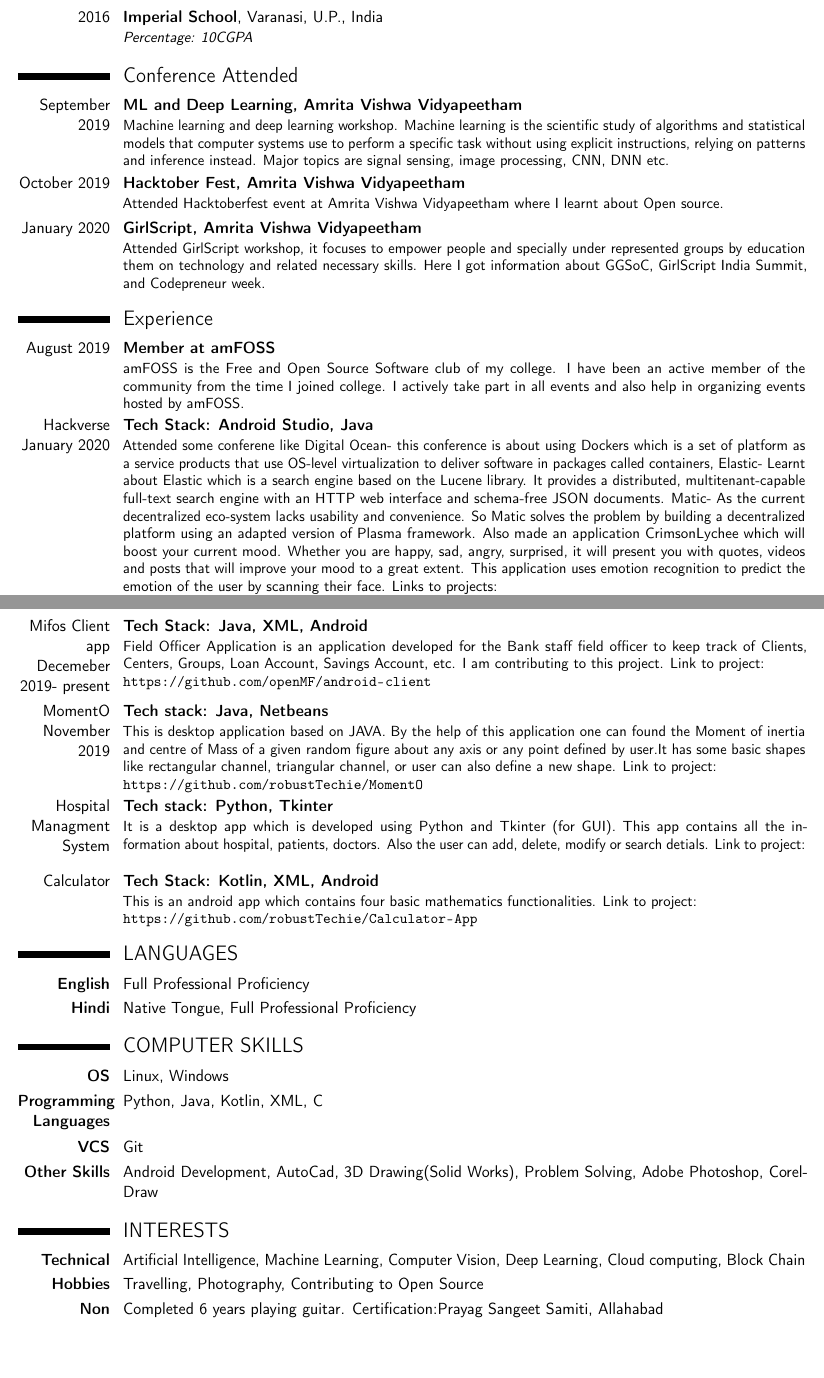
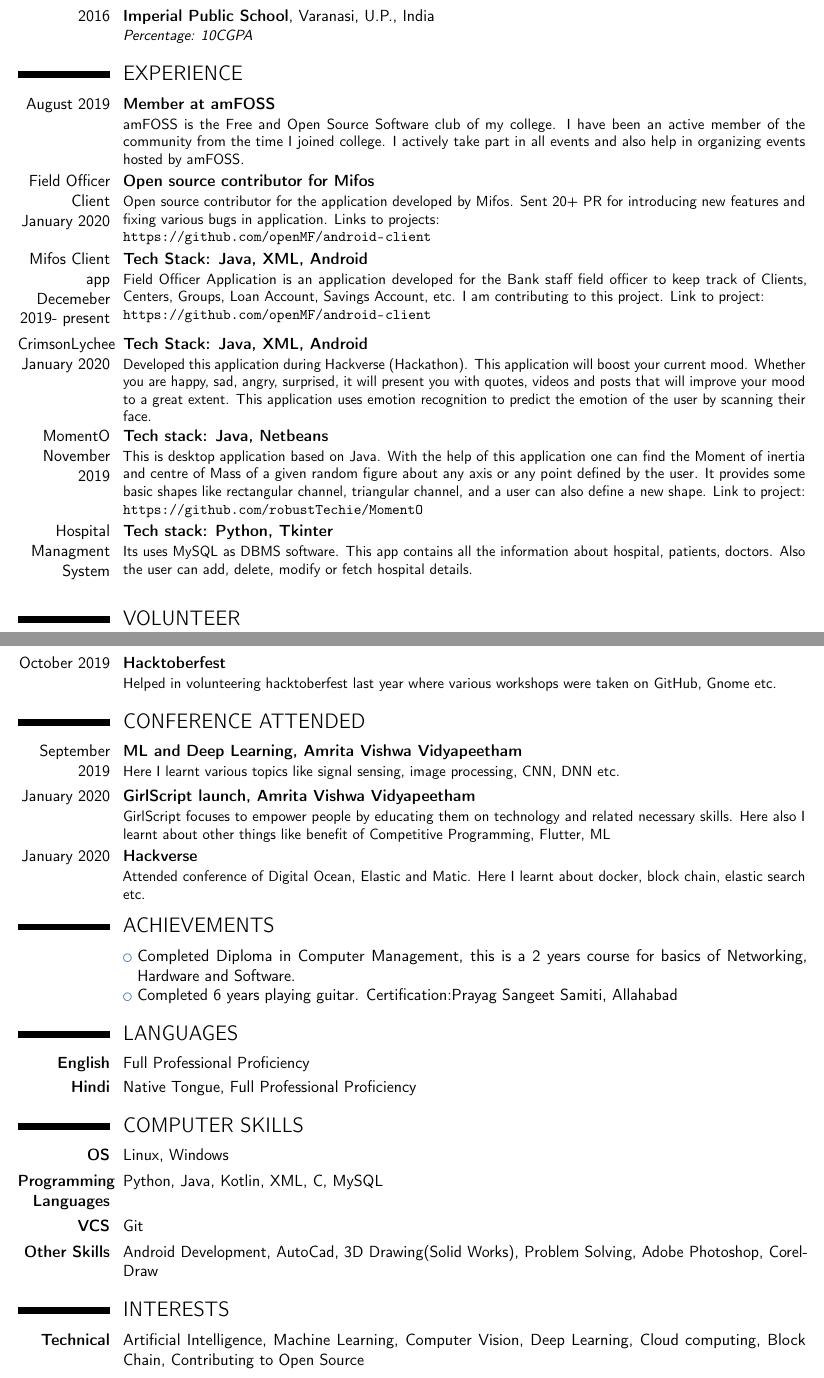
Before and after one commit to iamsh4shank/curriculam-vitae, a LaTeX CV (cv.tex): two parts of pages 1 and 2 of 2, joined at a grey line, cut so that both start at the same text, the shorter picture padded with empty space. Compiled offline with pdfLaTeX.

Commit message:
Update cv.tex

```diff
--- a/cv.tex
+++ b/cv.tex
@@ -22,7 +22,7 @@
 \name{}{Shashank Priyadarshi}
 \address{Kollam, Kerala}{India}% optional, remove / comment the line if not wanted; the "postcode city" and "country" arguments can be omitted or provided empty
 \phone[mobile]{+91 9936596075}                   % optional, remove / comment the line if not wanted; the optional "type" of the phone can be "mobile" (default), "fixed" or "fax"
-\email{shashank.amrita75@gmail.com}                               % optional, remove / comment the line if not wanted
+\email{s.priyadarshi629@gmail.com}                               % optional, remove / comment the line if not wanted
 \homepage{robustTechie.github.io}                         % optional, remove / comment the line if not wanted
 \social[linkedin]{robustTechie}                        % optional, remove / comment the line if not wanted
 \social[twitter]{robustTechie}                             % optional, remove / comment the line if not wanted
@@ -53,37 +53,41 @@
 {\textit{CGPA: 9.2/10}}{}  % arguments 3 to 6 can be left empty
 \cventry{2018}{Sunbeam English School}{}{Varanasi, U.P., India}{}
 {\textit{Percentage: 92.6\%  }}{}  % arguments 3 to 6 can be left empty
-\cventry{2016}{Imperial School}{}{Varanasi, U.P., India}{}
+\cventry{2016}{Imperial Public School}{}{Varanasi, U.P., India}{}
 {\textit{Percentage: 10CGPA  }}{}  % arguments 3 to 6 can be left empty
 
-\section{Conference Attended}
-\cventry{September 2019}{ML and Deep Learning, Amrita Vishwa Vidyapeetham}{}{}{}
-{Machine learning and deep learning workshop. Machine learning is the scientific study of algorithms and statistical models that computer systems use to perform a specific task without using explicit instructions, relying on patterns and inference instead. Major topics are signal sensing, image processing, CNN, DNN etc.}
-\cventry{October 2019}{Hacktober Fest, Amrita Vishwa Vidyapeetham}{}{}{}
-{Attended Hacktoberfest event at Amrita Vishwa Vidyapeetham where I learnt about Open source.}
-\cventry{January 2020}{GirlScript, Amrita Vishwa Vidyapeetham}{}{}{}
-{Attended GirlScript workshop, it focuses to empower people and specially under represented groups by education them on technology and related necessary skills. Here I got information about GGSoC, GirlScript India Summit, and Codepreneur week. }
-
-\section{Experience}
+\section{EXPERIENCE}
 \cventry{August 2019}{Member at amFOSS}{}{}{}
 {amFOSS is the Free and Open Source Software club of my college. I have been an active member of the community from the time I joined college. I actively take part in all events and also help in organizing events hosted by amFOSS.}
-\cventry{Hackverse January 2020}{Tech Stack: Android Studio, Java}{}{}{}
-{Attended some conferene like Digital Ocean- this conference is about using Dockers which is a set of platform as a service products that use OS-level virtualization to deliver software in packages called containers, Elastic- Learnt about Elastic which is a search engine based on the Lucene library. It provides a distributed, multitenant-capable full-text search engine with an HTTP web interface and schema-free JSON documents. Matic- As the current decentralized eco-system lacks usability and convenience. So Matic solves the problem by building a decentralized platform using an adapted version of Plasma framework. Also made an application CrimsonLychee which will boost your current mood. Whether you are happy, sad, angry, surprised, it will present you with quotes, videos and posts that will improve your mood to a great extent. This application uses emotion recognition to predict the emotion of the user by scanning their face. Links to projects:{\newline}
-\url{https://github.com/AwesomeFruitSalad/CrimsonLychee}}{}  % arguments 3 to 6 can be left empty
-
-
-\section{PROJECTS}
+\cventry{Field Officer Client January 2020}{ Open source contributor for Mifos}{}{}{}
+{ Open source contributor for the application developed by Mifos. Sent 20+ PR for introducing new features and fixing various bugs in application. Links to projects:{\newline}
+\url{https://github.com/openMF/android-client}}{}  % arguments 3 to 6 can be left empty
 \cventry{Mifos Client app Decemeber 2019- present}{Tech Stack: Java, XML, Android}{}{}{}
 {Field Officer Application is an application developed for the Bank staff field officer to keep track of Clients, Centers, Groups, Loan Account, Savings Account, etc. I am contributing to this project. Link to project:{\newline}
 \url{https://github.com/openMF/android-client}}{}  % arguments 3 to 6 can be left empty
+\cventry{CrimsonLychee January 2020}{Tech Stack: Java, XML, Android}{}{}{}
+{Developed this application during Hackverse (Hackathon). This application will boost your current mood. Whether you are happy, sad, angry, surprised, it will present you with quotes, videos and posts that will improve your mood to a great extent. This application uses emotion recognition to predict the emotion of the user by scanning their face.}
 \cventry{MomentO November 2019}{Tech stack: Java, Netbeans}{}{}{}
-{This is desktop application based on JAVA. By the help of this application one can found the Moment of inertia and centre of Mass of a given random figure about any axis or any point defined by user.It has some basic shapes like rectangular channel, triangular channel, or user can also define a new shape.  Link to project:{\newline}
+{This is desktop application based on Java. With the help of this application one can find the Moment of inertia and centre of Mass of a given random figure about any axis or any point defined by the user. It provides some basic shapes like rectangular channel, triangular channel, and a user can also define a new shape.  Link to project:{\newline}
 \url{https://github.com/robustTechie/MomentO}}{}
 \cventry{Hospital Managment System}{Tech stack: Python, Tkinter}{}{}{}
-{It is a desktop app which is developed using Python and Tkinter (for GUI). This app contains all the information about hospital, patients, doctors. Also the user can add, delete, modify or search detials. Link to project:{\newline}}{}   % arguments 3 to 6 can be left empty
-\cventry{Calculator}{Tech Stack: Kotlin, XML, Android}{}{}{}
-{This is an android app which contains four basic mathematics functionalities. Link to project:{\newline}
-\url{https://github.com/robustTechie/Calculator-App}}{}  % arguments 3 to 6 can be left empty
+{Its uses MySQL as DBMS software. This app contains all the information about hospital, patients, doctors. Also the user can add, delete, modify or fetch hospital details.  {\newline}}{}   % arguments 3 to 6 can be left empty
+
+\section{VOLUNTEER}
+\cventry{October 2019}{Hacktoberfest}{}{}{}
+{Helped in volunteering  hacktoberfest last year where various workshops were taken on GitHub, Gnome etc. }
+
+\section{CONFERENCE ATTENDED}
+\cventry{September 2019}{ML and Deep Learning, Amrita Vishwa Vidyapeetham}{}{}{}
+{Here I learnt various topics like signal sensing, image processing, CNN, DNN etc.}
+\cventry{January 2020}{GirlScript launch, Amrita Vishwa Vidyapeetham}{}{}{}
+{GirlScript focuses to empower people by educating them on technology and related necessary skills. Here also I learnt about other things like benefit of Competitive Programming, Flutter, ML}
+\cventry{January 2020}{Hackverse}{}{}{}
+{Attended conference of Digital Ocean, Elastic and Matic. Here I learnt about docker, block chain, elastic search etc. }
+
+\section{ACHIEVEMENTS}
+\cvlistitem{Completed Diploma in Computer Management, this is a 2 years course for basics of Networking, Hardware and Software.}
+\cvlistitem{Completed 6 years playing guitar. Certification:Prayag Sangeet Samiti, Allahabad}
 
 \section{LANGUAGES}
 \cvitemwithcomment{\textbf{English}}{Full Professional Proficiency}{}
@@ -91,14 +95,13 @@
 
 \section{COMPUTER SKILLS}
 \cvitem{\textbf{OS}}{Linux, Windows}
-\cvitem{\textbf{Programming Languages}}{Python, Java, Kotlin, XML, C}
+\cvitem{\textbf{Programming Languages}}{Python, Java, Kotlin, XML, C, MySQL}
 \cvitem{\textbf{VCS}}{Git}
 \cvitem{\textbf{Other Skills}}{Android Development, AutoCad, 3D Drawing(Solid Works), Problem Solving, Adobe Photoshop, CorelDraw}
 
 \section{INTERESTS}
-\cvitem{\textbf{Technical}}{Artificial Intelligence, Machine Learning, Computer Vision, Deep Learning, Cloud computing, Block Chain}
-\cvitem{\textbf{Hobbies}}{Travelling, Photography, Contributing to Open Source}
-\cvitem{\textbf{Non Technical}}{Completed 6 years playing guitar. Certification:Prayag Sangeet Samiti, Allahabad}
+\cvitem{\textbf{Technical}}{Artificial Intelligence, Machine Learning, Computer Vision, Deep Learning, Cloud computing, Block Chain, Contributing to Open Source}
+\cvitem{\textbf{Hobbies}}{Travelling, Photography, Guitar}
 
 \section{PERSONAL DETAILS}
 \cvitem{\textbf{DOB}}{26th June, 2000}
```
Also changed, not shown: cv.tex (2 more changed lines).
